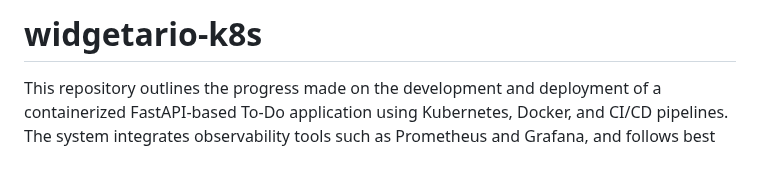
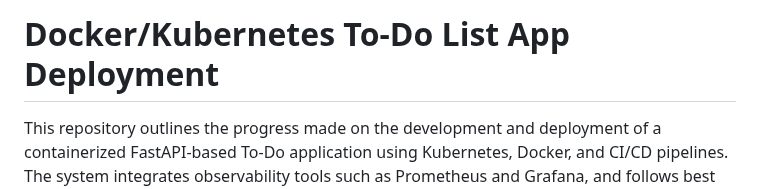
Before and after one commit to CindyMG/widgetario-k8s, a Markdown page: README.md, the part around the change. GitHub-like rendering; blank space fills up the shorter version.

```diff
--- a/README.md
+++ b/README.md
@@ -1,4 +1,4 @@
-# widgetario-k8s
+# Docker/Kubernetes To-Do List App Deployment
 
 This repository outlines the progress made on the development and deployment of a containerized
 FastAPI-based To-Do application using Kubernetes, Docker, and CI/CD pipelines. The system
```
